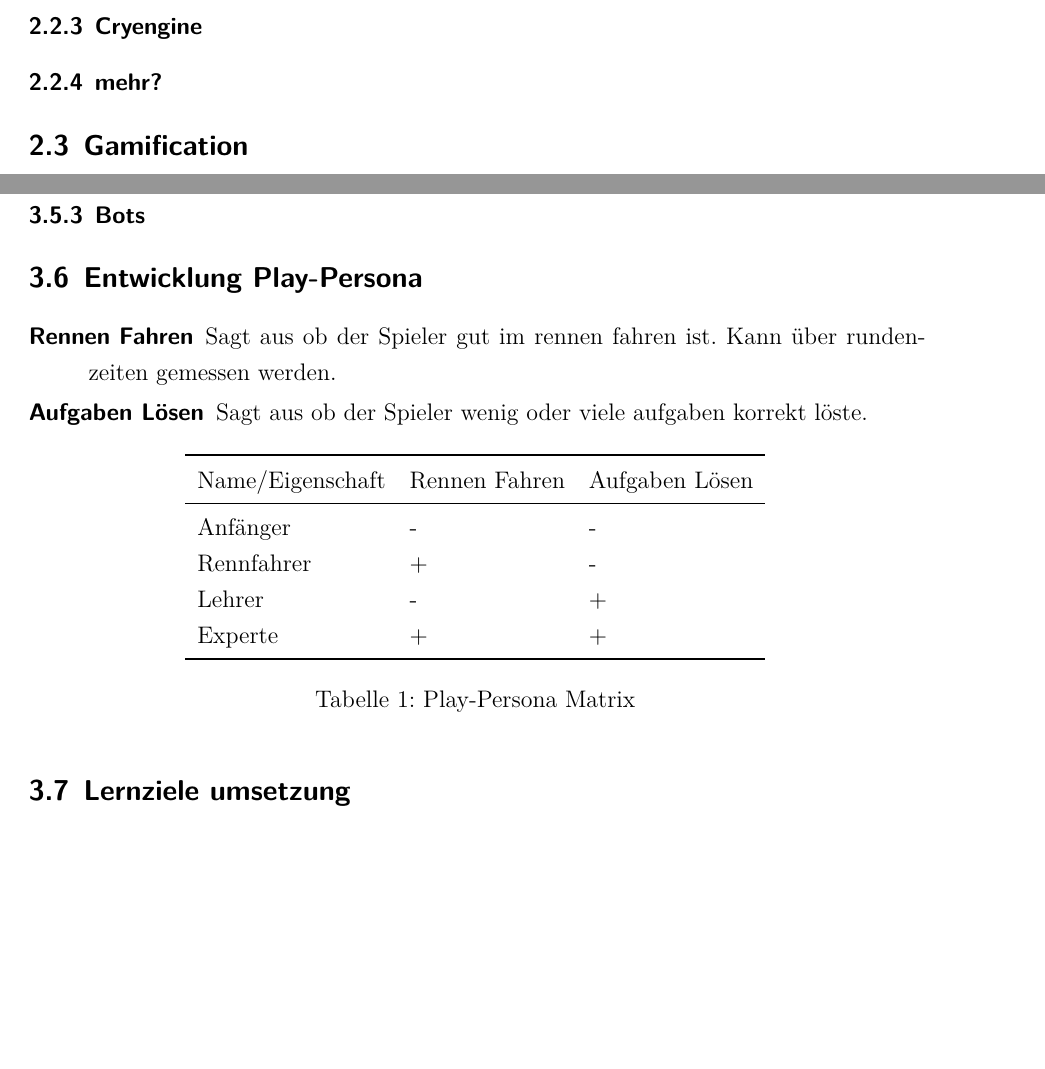
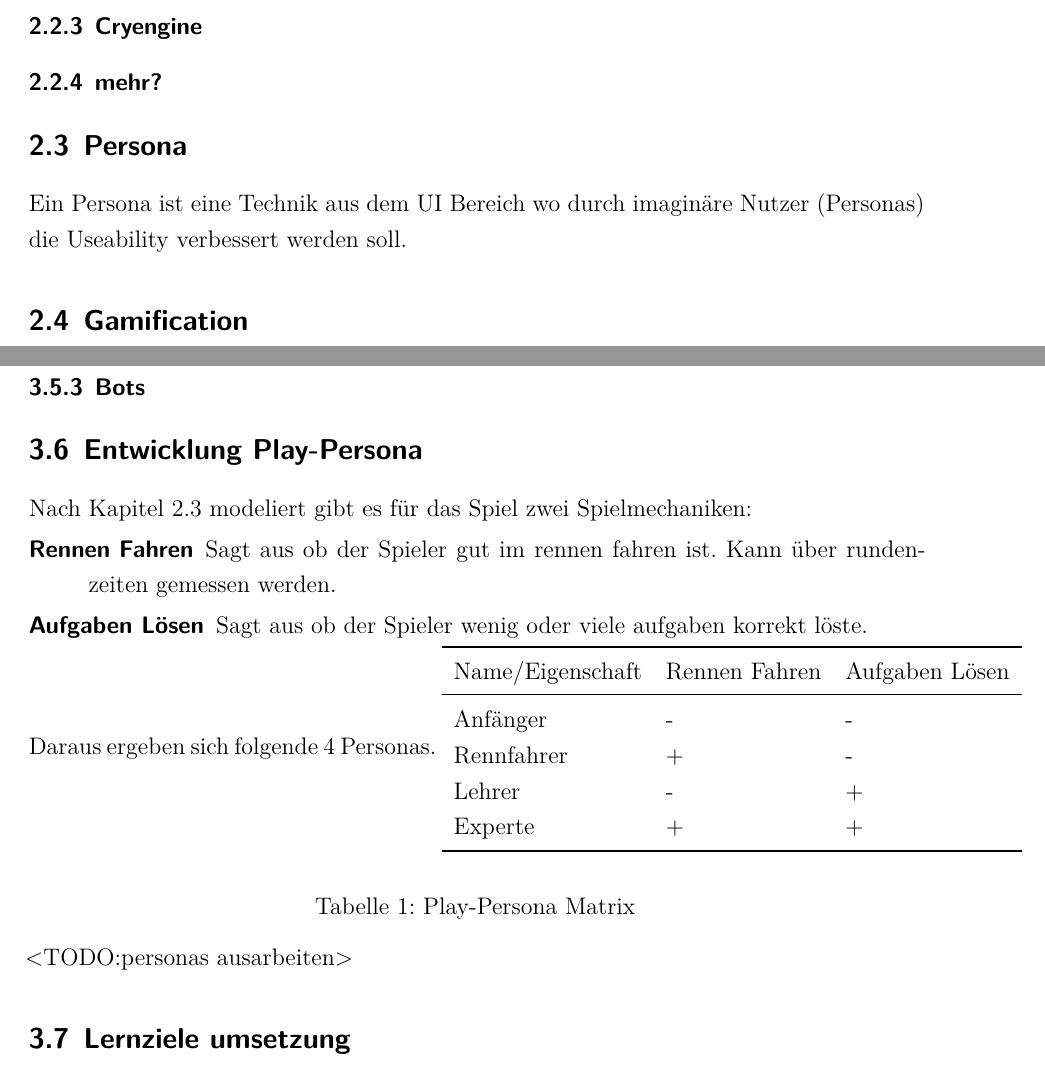
Before and after one commit to dhbwse/the-project, a LaTeX document (dokumentation/dokumentation.tex, which reads dokumentation/grundlagen.tex, dokumentation/konzipierung.tex): two parts of pages 9 and 15 of 17, joined at a grey line, cut so that both start at the same text, the shorter picture padded with empty space. Compiled offline with XeLaTeX; an older LaTeX class or package is replaced by its successor.

Commit message:
grundlagen: persona hinzugefügt; konzipierung: persona etwas mehr text

```diff
--- a/dokumentation/grundlagen.tex
+++ b/dokumentation/grundlagen.tex
@@ -8,6 +8,8 @@
 	\subsubsection{Unreal}
 	\subsubsection{Cryengine}
 	\subsubsection{mehr?}
+\subsection{Persona}\label{ssec:persona}
+	Ein Persona ist eine Technik aus dem UI Bereich wo durch imaginäre Nutzer (Personas) die Useability verbessert werden soll.
 \subsection{Gamification}
 	modell selbst machen leicht mit top games der zielgruppe und zielgruppenanalyse
 	Psychologische Grundlagen für Spiele?
--- a/dokumentation/konzipierung.tex
+++ b/dokumentation/konzipierung.tex
@@ -112,10 +112,12 @@ Das folgende Kapitel beschäftigt sich mit der Konzipierung des Spiels ansich. D
 	\subsubsection{Steuerung}
 	\subsubsection{Bots}
 \subsection{Entwicklung Play-Persona}
+	Nach Kapitel \ref{ssec:persona} modeliert gibt es für das Spiel zwei Spielmechaniken:
 	\begin{description}
 		\item[Rennen Fahren]{ Sagt aus ob der Spieler gut im rennen fahren ist. Kann über rundenzeiten gemessen werden. }
 		\item[Aufgaben Lösen]{ Sagt aus ob der Spieler wenig oder viele aufgaben korrekt löste. }
 	\end{description}
+	Daraus ergeben sich folgende 4 Personas.
 	\begin{tabl}{l l l}{Play-Persona Matrix}
 		\toprule
 			Name/Eigenschaft & Rennen Fahren & Aufgaben Lösen \\
@@ -126,6 +128,7 @@ Das folgende Kapitel beschäftigt sich mit der Konzipierung des Spiels ansich. D
 			Experte & + & + \\
 		\bottomrule
 	\end{tabl}
+	<TODO:personas ausarbeiten>
 \subsection{Lernziele umsetzung}
 	\enquote{pay to win} wird zu \enquote{learn to win}
 \subsection{Game-Engine Evaluation}\label{ssec:engineeval}
```
